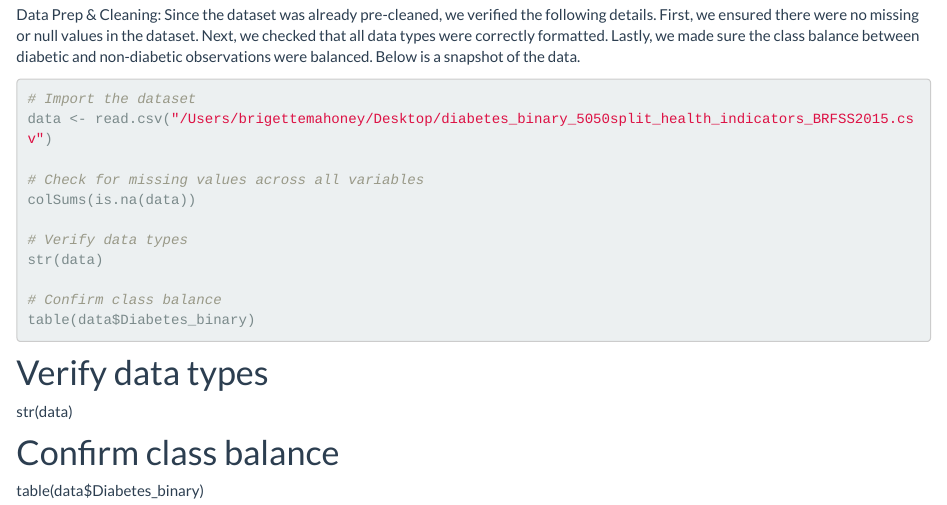
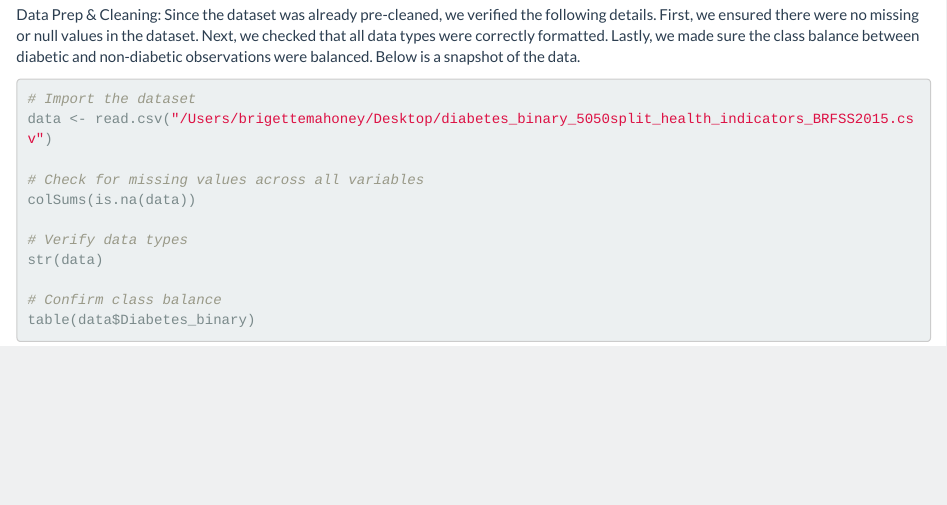
Before and after one commit to bmahoney2/SOC10_FinalProject, an R Markdown document (Data.Rmd): the page in a window 1100 px wide, from 650 px down. Rendered offline with R 4.5, knitr and Pandoc, with nearby package versions; the code chunks are not run, so their results and figures are left out.

Commit message:
Update Data.Rmd

````diff
--- a/Data.Rmd
+++ b/Data.Rmd
@@ -27,9 +27,3 @@ str(data)
 table(data$Diabetes_binary)
 
 ```
-
-# Verify data types
-str(data)
-
-# Confirm class balance
-table(data$Diabetes_binary)
````
